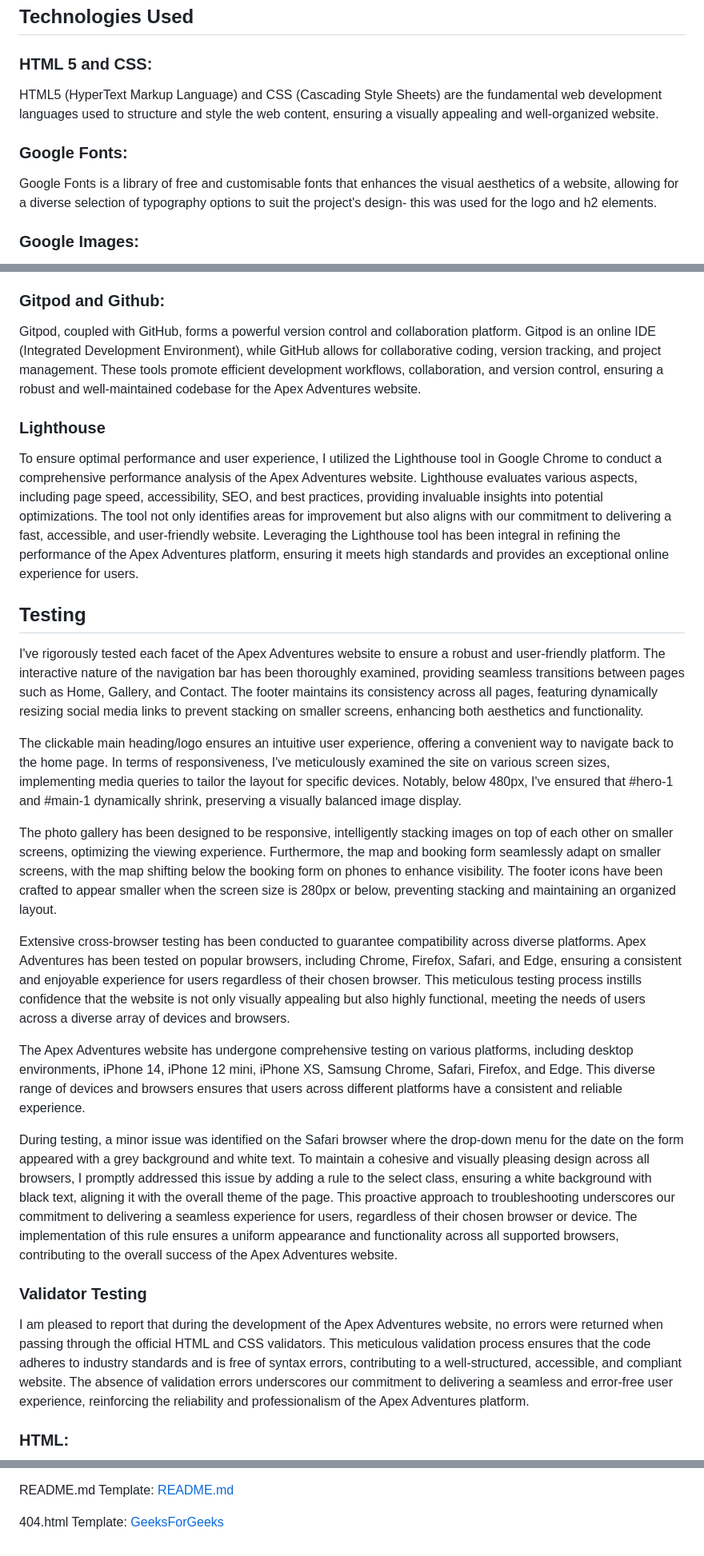
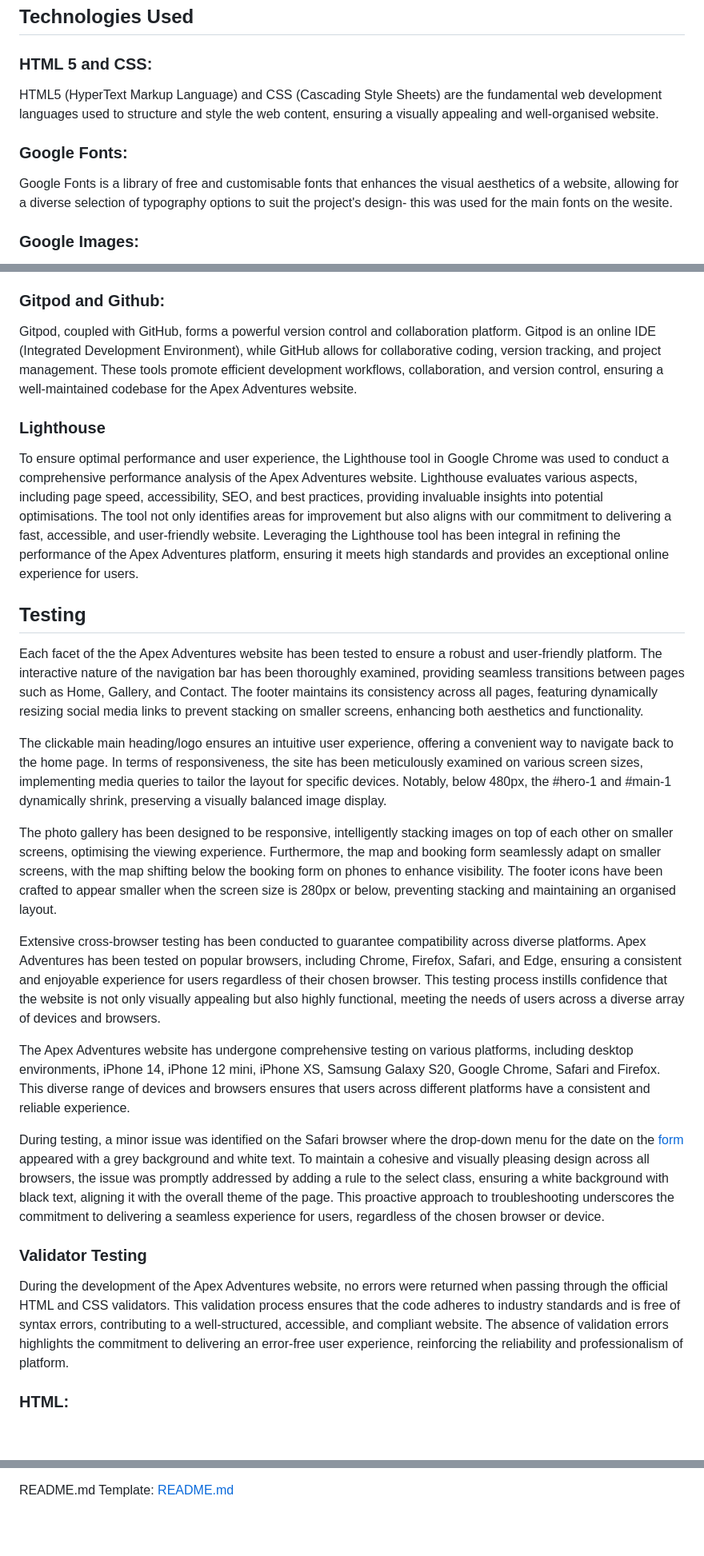
Before and after one commit to fraserivison/apex-adventures, a Markdown page: README.md, 3 parts joined by grey strips. Shown: that part at 80% size. GitHub-like rendering; blank space fills up the shorter version.

Commit message:
Complete readme.md file

```diff
--- a/README.md
+++ b/README.md
@@ -106,10 +104,10 @@ A section highlighting the historical evolution of safety measures and protocols
 ## Technologies Used
 
 ### HTML 5 and CSS:
-HTML5 (HyperText Markup Language) and CSS (Cascading Style Sheets) are the fundamental web development languages used to structure and style the web content, ensuring a visually appealing and well-organized website.
+HTML5 (HyperText Markup Language) and CSS (Cascading Style Sheets) are the fundamental web development languages used to structure and style the web content, ensuring a visually appealing and well-organised website.
 
 ### Google Fonts:
-Google Fonts is a library of free and customisable fonts that enhances the visual aesthetics of a website, allowing for a diverse selection of typography options to suit the project's design- this was used for the logo and h2 elements.
+Google Fonts is a library of free and customisable fonts that enhances the visual aesthetics of a website, allowing for a diverse selection of typography options to suit the project's design- this was used for the main fonts on the wesite.
 
 ### Google Images:
 Google Images served as a valuable resource for obtaining high-quality and relevant images, contributing to the visual appeal and storytelling aspects of the Apex Adventures website. All images from the webiste were taken from Google Images.
@@ -121,28 +119,28 @@ Google Images served as a valuable resource for obtaining high-quality and relev
 Balsamiq Wireframes is a prototyping tool that facilitates the creation of mockups and wireframes, allowing for the visualisation and testing of website layouts before full-scale development, contributing to efficient and effective design planning. The wireframes that are seen in the [Structure](#structure) section were made in Balsamiq Wireframes.
 
 ### Gitpod and Github:
-Gitpod, coupled with GitHub, forms a powerful version control and collaboration platform. Gitpod is an online IDE (Integrated Development Environment), while GitHub allows for collaborative coding, version tracking, and project management. These tools promote efficient development workflows, collaboration, and version control, ensuring a robust and well-maintained codebase for the Apex Adventures website.
+Gitpod, coupled with GitHub, forms a powerful version control and collaboration platform. Gitpod is an online IDE (Integrated Development Environment), while GitHub allows for collaborative coding, version tracking, and project management. These tools promote efficient development workflows, collaboration, and version control, ensuring a  well-maintained codebase for the Apex Adventures website.
 
 ### Lighthouse
-To ensure optimal performance and user experience, I utilized the Lighthouse tool in Google Chrome to conduct a comprehensive performance analysis of the Apex Adventures website. Lighthouse evaluates various aspects, including page speed, accessibility, SEO, and best practices, providing invaluable insights into potential optimizations. The tool not only identifies areas for improvement but also aligns with our commitment to delivering a fast, accessible, and user-friendly website. Leveraging the Lighthouse tool has been integral in refining the performance of the Apex Adventures platform, ensuring it meets high standards and provides an exceptional online experience for users.
+To ensure optimal performance and user experience, the Lighthouse tool in Google Chrome was used to conduct a comprehensive performance analysis of the Apex Adventures website. Lighthouse evaluates various aspects, including page speed, accessibility, SEO, and best practices, providing invaluable insights into potential optimisations. The tool not only identifies areas for improvement but also aligns with our commitment to delivering a fast, accessible, and user-friendly website. Leveraging the Lighthouse tool has been integral in refining the performance of the Apex Adventures platform, ensuring it meets high standards and provides an exceptional online experience for users.
 
 ## Testing
 
-I've rigorously tested each facet of the Apex Adventures website to ensure a robust and user-friendly platform. The interactive nature of the navigation bar has been thoroughly examined, providing seamless transitions between pages such as Home, Gallery, and Contact. The footer maintains its consistency across all pages, featuring dynamically resizing social media links to prevent stacking on smaller screens, enhancing both aesthetics and functionality.
+Each facet of the the Apex Adventures website has been tested to ensure a robust and user-friendly platform. The interactive nature of the navigation bar has been thoroughly examined, providing seamless transitions between pages such as Home, Gallery, and Contact. The footer maintains its consistency across all pages, featuring dynamically resizing social media links to prevent stacking on smaller screens, enhancing both aesthetics and functionality.
 
-The clickable main heading/logo ensures an intuitive user experience, offering a convenient way to navigate back to the home page. In terms of responsiveness, I've meticulously examined the site on various screen sizes, implementing media queries to tailor the layout for specific devices. Notably, below 480px, I've ensured that #hero-1 and #main-1 dynamically shrink, preserving a visually balanced image display.
+The clickable main heading/logo ensures an intuitive user experience, offering a convenient way to navigate back to the home page. In terms of responsiveness, the site has been meticulously examined on various screen sizes, implementing media queries to tailor the layout for specific devices. Notably, below 480px, the #hero-1 and #main-1 dynamically shrink, preserving a visually balanced image display.
 
-The photo gallery has been designed to be responsive, intelligently stacking images on top of each other on smaller screens, optimizing the viewing experience. Furthermore, the map and booking form seamlessly adapt on smaller screens, with the map shifting below the booking form on phones to enhance visibility. The footer icons have been crafted to appear smaller when the screen size is 280px or below, preventing stacking and maintaining an organized layout.
+The photo gallery has been designed to be responsive, intelligently stacking images on top of each other on smaller screens, optimising the viewing experience. Furthermore, the map and booking form seamlessly adapt on smaller screens, with the map shifting below the booking form on phones to enhance visibility. The footer icons have been crafted to appear smaller when the screen size is 280px or below, preventing stacking and maintaining an organised layout.
 
-Extensive cross-browser testing has been conducted to guarantee compatibility across diverse platforms. Apex Adventures has been tested on popular browsers, including Chrome, Firefox, Safari, and Edge, ensuring a consistent and enjoyable experience for users regardless of their chosen browser. This meticulous testing process instills confidence that the website is not only visually appealing but also highly functional, meeting the needs of users across a diverse array of devices and browsers.
+Extensive cross-browser testing has been conducted to guarantee compatibility across diverse platforms. Apex Adventures has been tested on popular browsers, including Chrome, Firefox, Safari, and Edge, ensuring a consistent and enjoyable experience for users regardless of their chosen browser. This testing process instills confidence that the website is not only visually appealing but also highly functional, meeting the needs of users across a diverse array of devices and browsers.
 
-The Apex Adventures website has undergone comprehensive testing on various platforms, including desktop environments, iPhone 14, iPhone 12 mini, iPhone XS, Samsung Chrome, Safari, Firefox, and Edge. This diverse range of devices and browsers ensures that users across different platforms have a consistent and reliable experience.
+The Apex Adventures website has undergone comprehensive testing on various platforms, including desktop environments, iPhone 14, iPhone 12 mini, iPhone XS, Samsung Galaxy S20, Google Chrome, Safari and Firefox. This diverse range of devices and browsers ensures that users across different platforms have a consistent and reliable experience.
 
-During testing, a minor issue was identified on the Safari browser where the drop-down menu for the date on the form appeared with a grey background and white text. To maintain a cohesive and visually pleasing design across all browsers, I promptly addressed this issue by adding a rule to the select class, ensuring a white background with black text, aligning it with the overall theme of the page. This proactive approach to troubleshooting underscores our commitment to delivering a seamless experience for users, regardless of their chosen browser or device. The implementation of this rule ensures a uniform appearance and functionality across all supported browsers, contributing to the overall success of the Apex Adventures website.
+During testing, a minor issue was identified on the Safari browser where the drop-down menu for the date on the [form](contact.html) appeared with a grey background and white text. To maintain a cohesive and visually pleasing design across all browsers, the issue was promptly addressed by adding a rule to the select class, ensuring a white background with black text, aligning it with the overall theme of the page. This proactive approach to troubleshooting underscores the commitment to delivering a seamless experience for users, regardless of the chosen browser or device.
 
 ### Validator Testing
 
-I am pleased to report that during the development of the Apex Adventures website, no errors were returned when passing through the official HTML and CSS validators. This meticulous validation process ensures that the code adheres to industry standards and is free of syntax errors, contributing to a well-structured, accessible, and compliant website. The absence of validation errors underscores our commitment to delivering a seamless and error-free user experience, reinforcing the reliability and professionalism of the Apex Adventures platform.
+During the development of the Apex Adventures website, no errors were returned when passing through the official HTML and CSS validators. This validation process ensures that the code adheres to industry standards and is free of syntax errors, contributing to a well-structured, accessible, and compliant website. The absence of validation errors highlights the commitment to delivering an error-free user experience, reinforcing the reliability and professionalism of platform.
 
 ### HTML:
 ![HTML Validator Test](md_images/html-validation.png)
@@ -246,3 +243 @@ Footer: [StackOverFlow](https://stackoverflow.com/questions/39337956/centering-s
 README.md Template: [README.md](https://github.com/marcin-kli/MP1/blob/Milestone-Projects/README.md)
-
-404.html Template: [GeeksForGeeks](https://www.geeksforgeeks.org/create-a-404-page-using-html-and-css/)
```
Also changed, not shown: other parts of README.md (+24 -27 lines).
